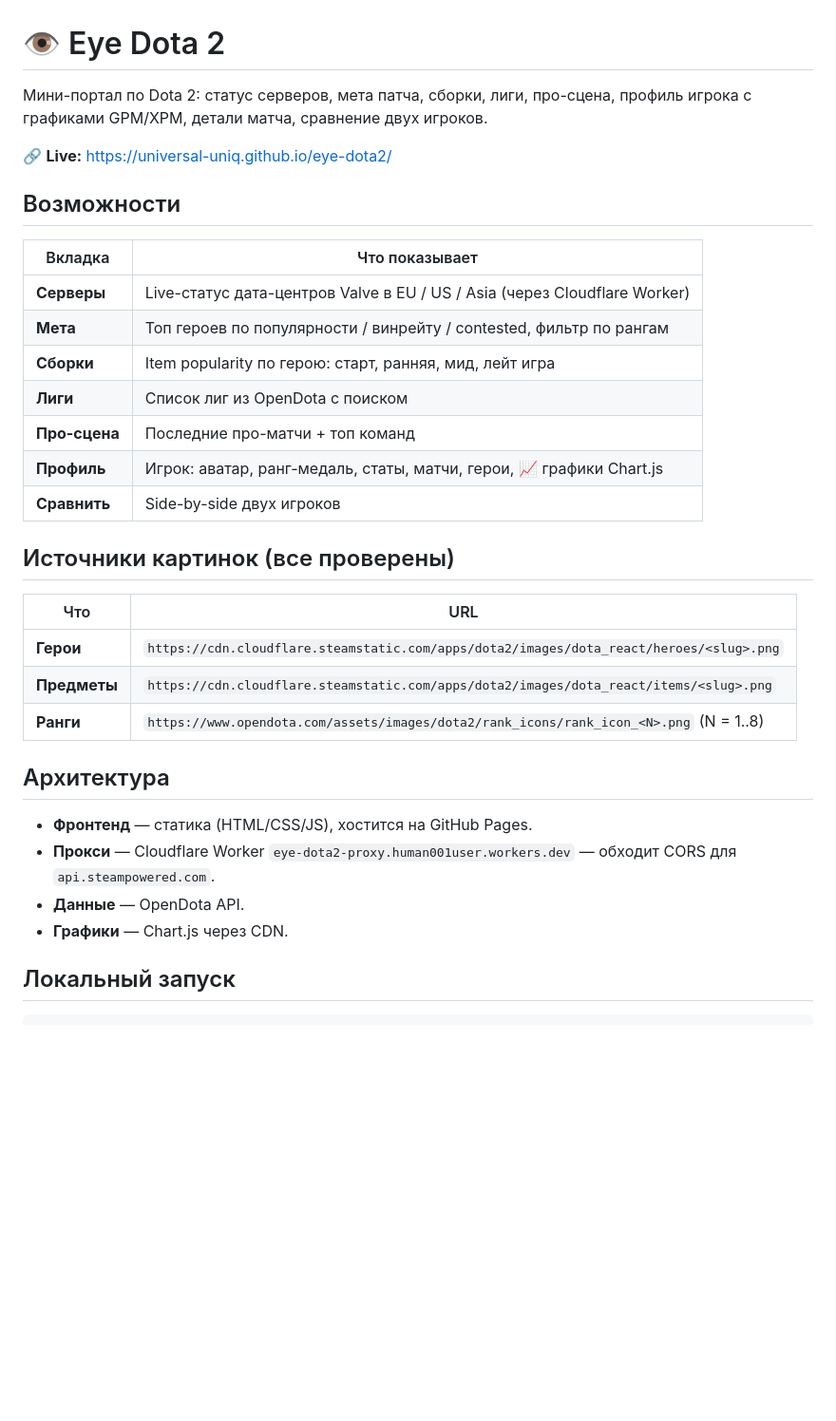
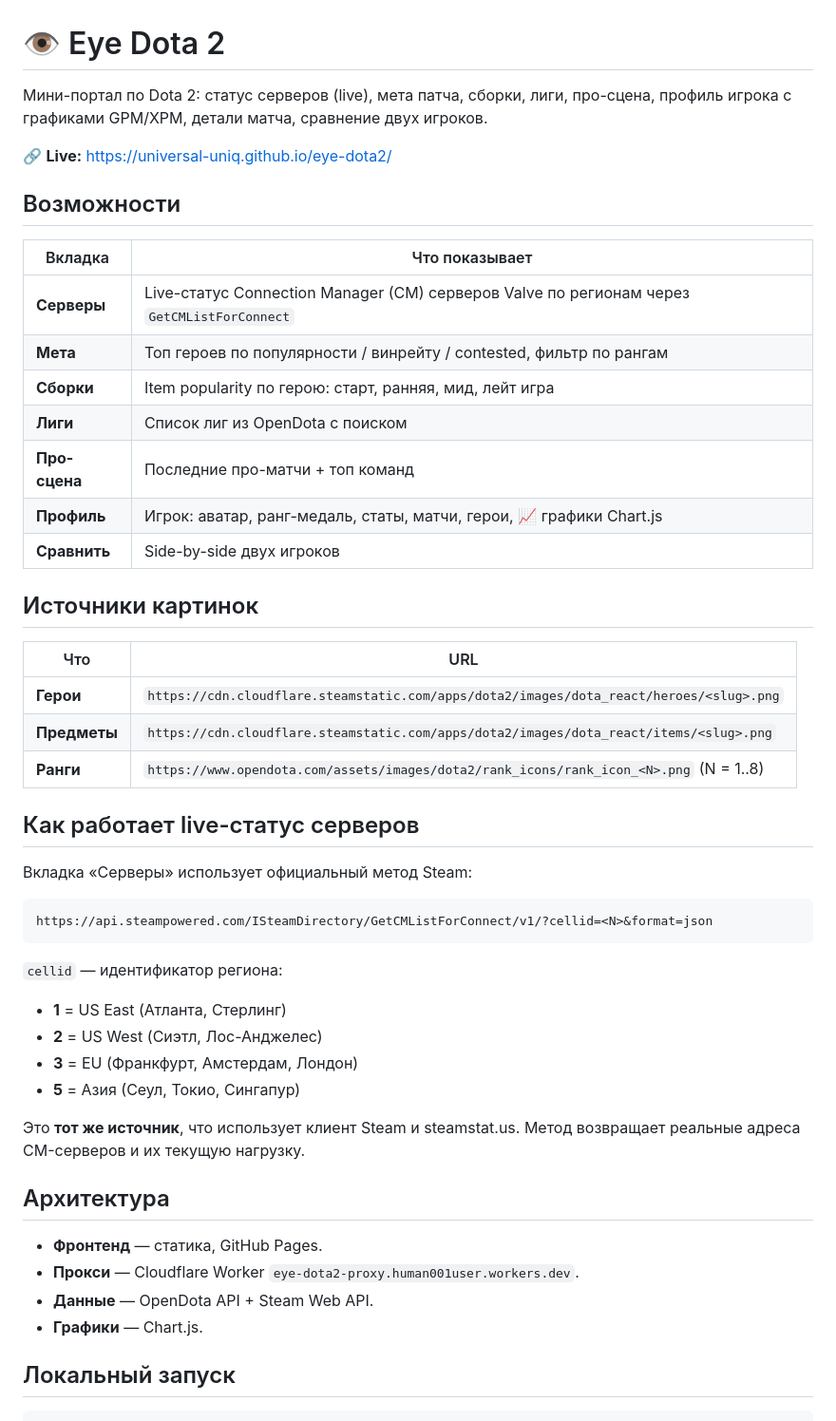
Before and after one commit to universal-uniq/eye-dota2, a Markdown page: README.md, the part around one of its changes. Shown at 95% size. Drawn GitHub-style; blank space fills up the shorter version.

````diff
--- a/README.md
+++ b/README.md
@@ -1,6 +1,6 @@
 # 👁 Eye Dota 2
 
-Мини-портал по Dota 2: статус серверов, мета патча, сборки, лиги, про-сцена,
+Мини-портал по Dota 2: статус серверов (live), мета патча, сборки, лиги, про-сцена,
 профиль игрока с графиками GPM/XPM, детали матча, сравнение двух игроков.
 
 🔗 **Live:** https://universal-uniq.github.io/eye-dota2/
@@ -9,7 +9,7 @@
 
 | Вкладка | Что показывает |
 |---|---|
-| **Серверы** | Live-статус дата-центров Valve в EU / US / Asia (через Cloudflare Worker) |
+| **Серверы** | Live-статус Connection Manager (CM) серверов Valve по регионам через `GetCMListForConnect` |
 | **Мета** | Топ героев по популярности / винрейту / contested, фильтр по рангам |
 | **Сборки** | Item popularity по герою: старт, ранняя, мид, лейт игра |
 | **Лиги** | Список лиг из OpenDota с поиском |
@@ -17,7 +17,7 @@
 | **Профиль** | Игрок: аватар, ранг-медаль, статы, матчи, герои, 📈 графики Chart.js |
 | **Сравнить** | Side-by-side двух игроков |
 
-## Источники картинок (все проверены)
+## Источники картинок
 
 | Что | URL |
 |---|---|
@@ -25,12 +25,27 @@
 | **Предметы** | `https://cdn.cloudflare.steamstatic.com/apps/dota2/images/dota_react/items/<slug>.png` |
 | **Ранги** | `https://www.opendota.com/assets/images/dota2/rank_icons/rank_icon_<N>.png` (N = 1..8) |
 
+## Как работает live-статус серверов
+
+Вкладка «Серверы» использует официальный метод Steam:
+```
+https://api.steampowered.com/ISteamDirectory/GetCMListForConnect/v1/?cellid=<N>&format=json
+```
+
+`cellid` — идентификатор региона:
+- **1** = US East (Атланта, Стерлинг)
+- **2** = US West (Сиэтл, Лос-Анджелес)
+- **3** = EU (Франкфурт, Амстердам, Лондон)
+- **5** = Азия (Сеул, Токио, Сингапур)
+
+Это **тот же источник**, что использует клиент Steam и steamstat.us. Метод возвращает реальные адреса CM-серверов и их текущую нагрузку.
+
 ## Архитектура
 
-- **Фронтенд** — статика (HTML/CSS/JS), хостится на GitHub Pages.
-- **Прокси** — Cloudflare Worker `eye-dota2-proxy.human001user.workers.dev` — обходит CORS для `api.steampowered.com`.
-- **Данные** — OpenDota API.
-- **Графики** — Chart.js через CDN.
+- **Фронтенд** — статика, GitHub Pages.
+- **Прокси** — Cloudflare Worker `eye-dota2-proxy.human001user.workers.dev`.
+- **Данные** — OpenDota API + Steam Web API.
+- **Графики** — Chart.js.
 
 ## Локальный запуск
 
````
Also changed, not shown: other parts of README.md (+1 -48 lines).
